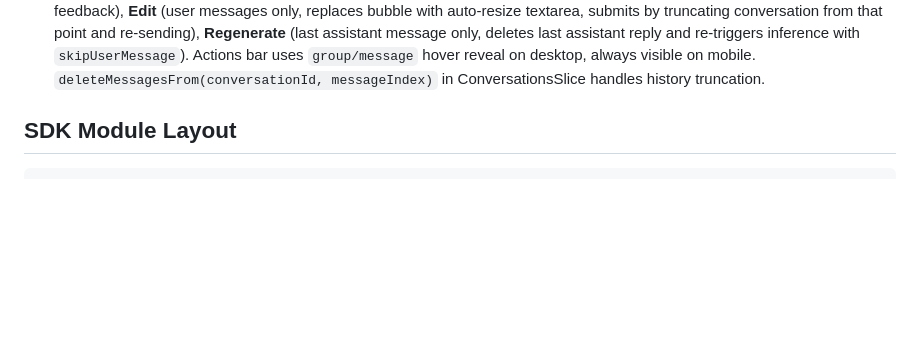
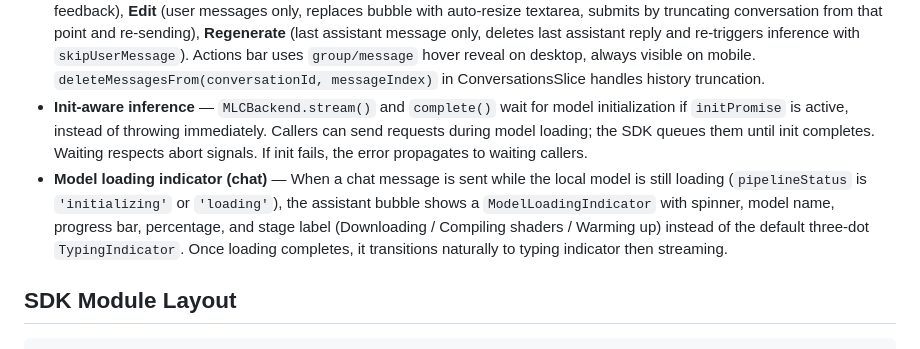
Before and after one commit to WebLLM-io/webllm.io, a Markdown page: CLAUDE.md, the part around the change. Rendered like a GitHub page; blank space fills up the shorter version.

Commit message:
docs: document init-aware inference and model loading indicator

```diff
--- a/CLAUDE.md
+++ b/CLAUDE.md
@@ -36,6 +36,8 @@ pnpm + Turborepo monorepo with the following packages:
 - **Thinking model support** — Two formats: `<think>` tags in `delta.content` (DeepSeek R1, QwQ, local MLC) and `delta.reasoning_content` field (OpenAI o1/o3). `reasoning_content` takes priority. Only the answer portion is stored in chat history.
 - **Theme system (chat)** — CSS custom properties with `@theme inline` in Tailwind v4. Semantic color tokens (e.g. `bg-bg-surface`, `text-text-muted`) defined via `--th-*` CSS variables. Light mode is default; dark mode via `.dark` class on `<html>`. Theme persisted in localStorage (`webllm-chat-theme`). FOUC prevented by synchronous `<script>` in `<head>`. Components use semantic tokens, not raw color classes (`bg-zinc-800`). ModelCombobox badges are the only exception using `dark:` variants for accent colors.
 - **Message actions (chat)** — Three per-message actions: **Copy** (all messages, copies raw text to clipboard with 2s checkmark feedback), **Edit** (user messages only, replaces bubble with auto-resize textarea, submits by truncating conversation from that point and re-sending), **Regenerate** (last assistant message only, deletes last assistant reply and re-triggers inference with `skipUserMessage`). Actions bar uses `group/message` hover reveal on desktop, always visible on mobile. `deleteMessagesFrom(conversationId, messageIndex)` in ConversationsSlice handles history truncation.
+- **Init-aware inference** — `MLCBackend.stream()` and `complete()` wait for model initialization if `initPromise` is active, instead of throwing immediately. Callers can send requests during model loading; the SDK queues them until init completes. Waiting respects abort signals. If init fails, the error propagates to waiting callers.
+- **Model loading indicator (chat)** — When a chat message is sent while the local model is still loading (`pipelineStatus` is `'initializing'` or `'loading'`), the assistant bubble shows a `ModelLoadingIndicator` with spinner, model name, progress bar, percentage, and stage label (Downloading / Compiling shaders / Warming up) instead of the default three-dot `TypingIndicator`. Once loading completes, it transitions naturally to typing indicator then streaming.
 
 ## SDK Module Layout
 
```
